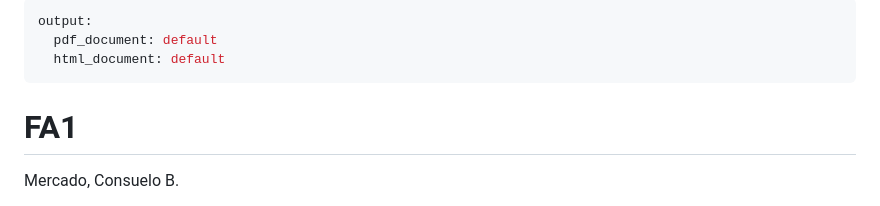
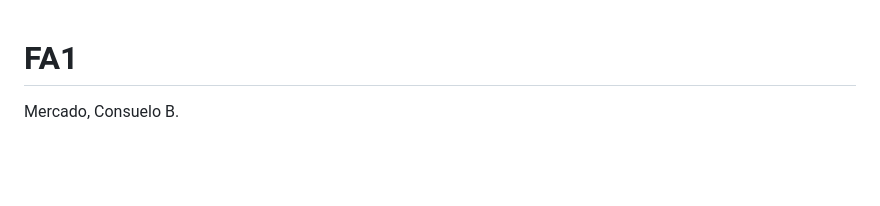
Before and after one commit to eivra-sm/APM1110, a Markdown page: Question-2.knit.md, the part around the change. GitHub-like rendering; blank space fills up the shorter version.

```diff
--- a/Question-2.knit.md
+++ b/Question-2.knit.md
@@ -1,8 +1,4 @@
----
-output:
-  pdf_document: default
-  html_document: default
----
+
 # FA1
 
 Mercado, Consuelo B.
```
